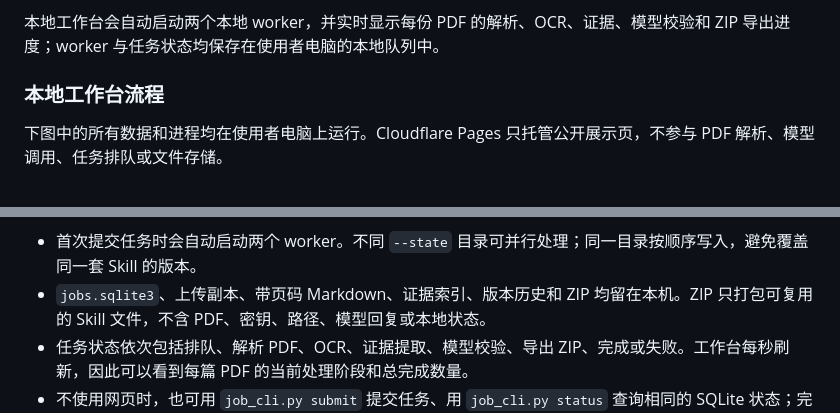
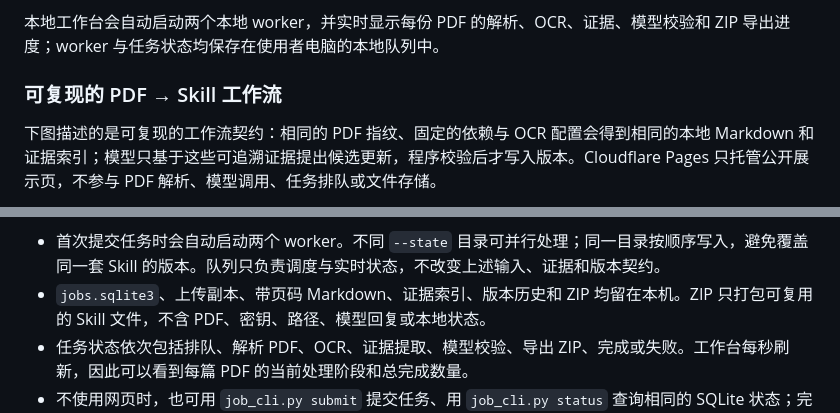
Before and after one commit to RebeccaJ79/robot-research-platform, a Markdown page: README.md, 2 parts joined by grey strips. GitHub-like rendering.

Commit message:
docs: describe reproducible skill workflow

````diff
--- a/README.md
+++ b/README.md
@@ -32,8 +32,8 @@ Codex、Hermes 等本地 agent 可遵循 [`public-workflow/AGENTS.md`](public-wo
 
 本地工作台会自动启动两个本地 worker，并实时显示每份 PDF 的解析、OCR、证据、模型校验和 ZIP 导出进度；worker 与任务状态均保存在使用者电脑的本地队列中。
 
-### 本地工作台流程
+### 可复现的 PDF → Skill 工作流
 
-下图中的所有数据和进程均在使用者电脑上运行。Cloudflare Pages 只托管公开展示页，不参与 PDF 解析、模型调用、任务排队或文件存储。
+下图描述的是可复现的工作流契约：相同的 PDF 指纹、固定的依赖与 OCR 配置会得到相同的本地 Markdown 和证据索引；模型只基于这些可追溯证据提出候选更新，程序校验后才写入版本。Cloudflare Pages 只托管公开展示页，不参与 PDF 解析、模型调用、任务排队或文件存储。
 
 ```mermaid
@@ -55,6 +63,6 @@ flowchart LR
 ```
 
-- 首次提交任务时会自动启动两个 worker。不同 `--state` 目录可并行处理；同一目录按顺序写入，避免覆盖同一套 Skill 的版本。
+- 首次提交任务时会自动启动两个 worker。不同 `--state` 目录可并行处理；同一目录按顺序写入，避免覆盖同一套 Skill 的版本。队列只负责调度与实时状态，不改变上述输入、证据和版本契约。
 - `jobs.sqlite3`、上传副本、带页码 Markdown、证据索引、版本历史和 ZIP 均留在本机。ZIP 只打包可复用的 Skill 文件，不含 PDF、密钥、路径、模型回复或本地状态。
 - 任务状态依次包括排队、解析 PDF、OCR、证据提取、模型校验、导出 ZIP、完成或失败。工作台每秒刷新，因此可以看到每篇 PDF 的当前处理阶段和总完成数量。
 - 不使用网页时，也可用 `job_cli.py submit` 提交任务、用 `job_cli.py status` 查询相同的 SQLite 状态；完整命令见 [`public-workflow/AGENTS.md`](public-workflow/AGENTS.md#后台任务与实时进度)。
````
Also changed, not shown: other parts of README.md (+23 -15 lines).
